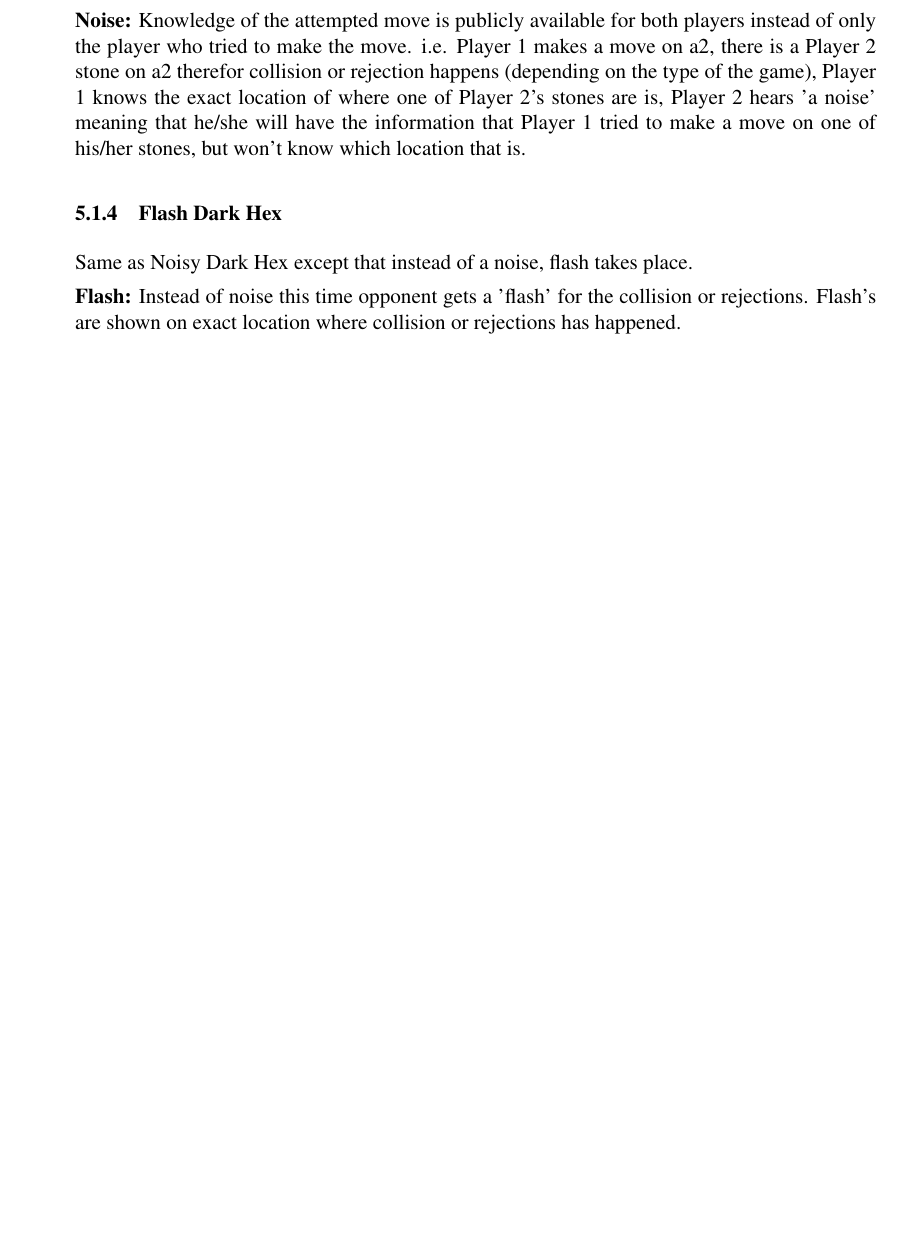
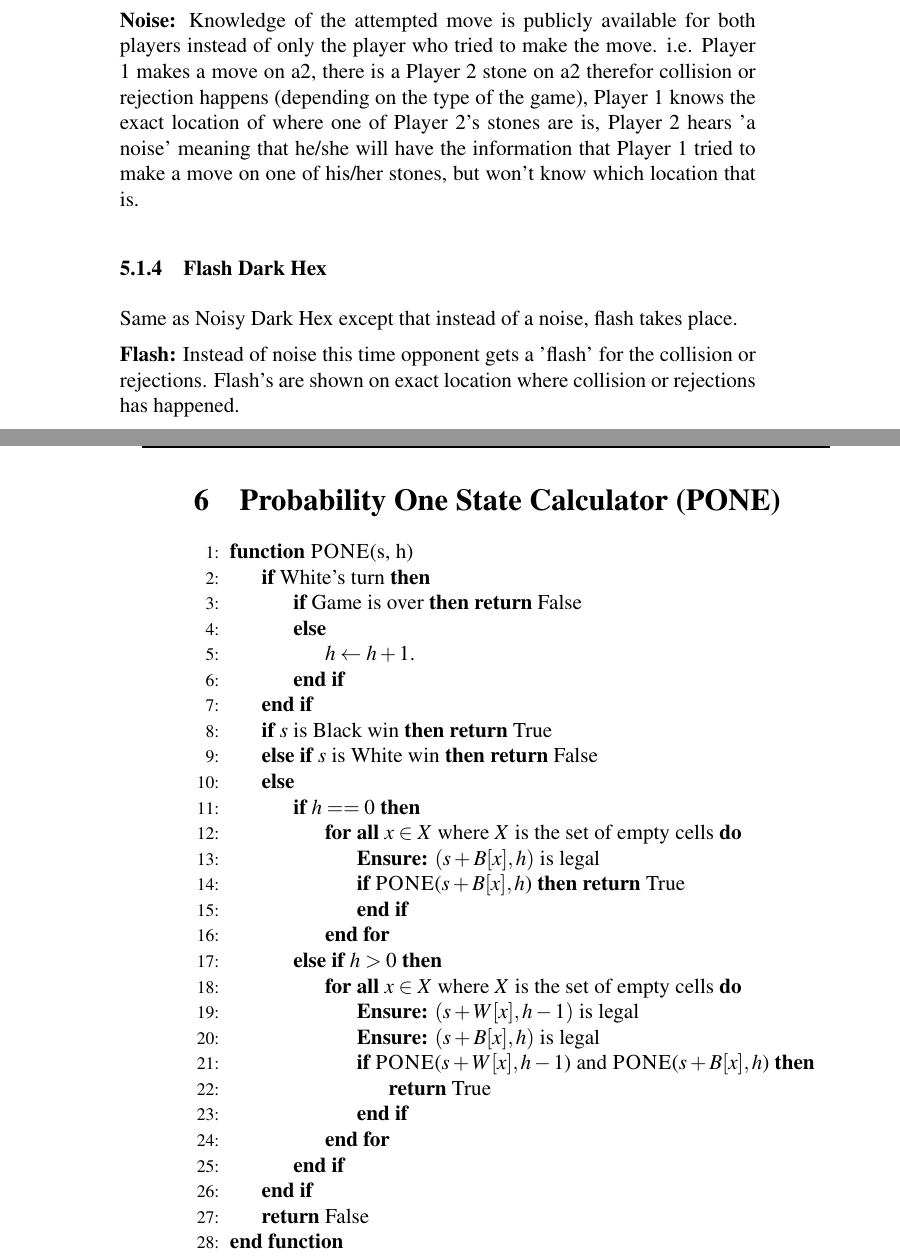
Before and after one commit to BedirT/dark-hex-tools, a LaTeX thesis (Thesis-text/main.tex, which reads Thesis-text/chapters/pone.tex): part of page 11 of 11 before the commit and two parts of pages 15 and 16 of 17 after it, the two joined at a grey line, cut so that both start at the same text, the shorter picture padded with empty space. The pictures show the PDF file Thesis-text/main.pdf that the author committed with the source.

Commit message:
PONE algorithm added on Thesis text

```diff
--- /dev/null
+++ b/Thesis-text/chapters/pone.tex
@@ -0,0 +1,35 @@
+\section{Probability One State Calculator (PONE)}
+
+\begin{algorithm}
+    \caption{PONE}\label{pone}
+    \begin{algorithmic}[1]
+    \Function{PONE}{s, h}
+        \If {White's turn}
+            \If {Game is over} \Return False
+            \Else \State $h \gets h+1$.
+            \EndIf
+        \EndIf
+        \If {$s$ is Black win}
+            \Return True
+        \ElsIf {$s$ is White win}
+            \Return False
+        \Else
+            \If {$h == 0$}
+                \ForAll {$x \in X$ where $X$ is the set of empty cells}
+                    \State \textbf{Ensure:} $(s + B[x], h)$ is legal
+                    \If {\Call{PONE}{$s + B[x],h$}} \Return True \EndIf
+                \EndFor
+            \ElsIf {$h > 0$}
+                \ForAll {$x \in X$ where $X$ is the set of empty cells}
+                    \State \textbf{Ensure:} $(s + W[x], h-1)$ is legal
+                    \State \textbf{Ensure:} $(s + B[x], h)$ is legal
+                    \If {\Call{PONE}{$s + W[x],h-1$} and \Call{PONE}{$s + B[x],h$}}
+                        \State \Return True
+                    \EndIf
+                \EndFor
+            \EndIf
+        \EndIf
+        \State \Return False
+    \EndFunction
+    \end{algorithmic}
+\end{algorithm}
```
Also changed, not shown: Thesis-text/chapters/introduction.tex (+3 -1 lines), Thesis-text/main.tex (+6 -2 lines), Thesis-text/main.pdf, Thesis-text/chapters/pone.tex (26 more changed lines), 1 other file.
